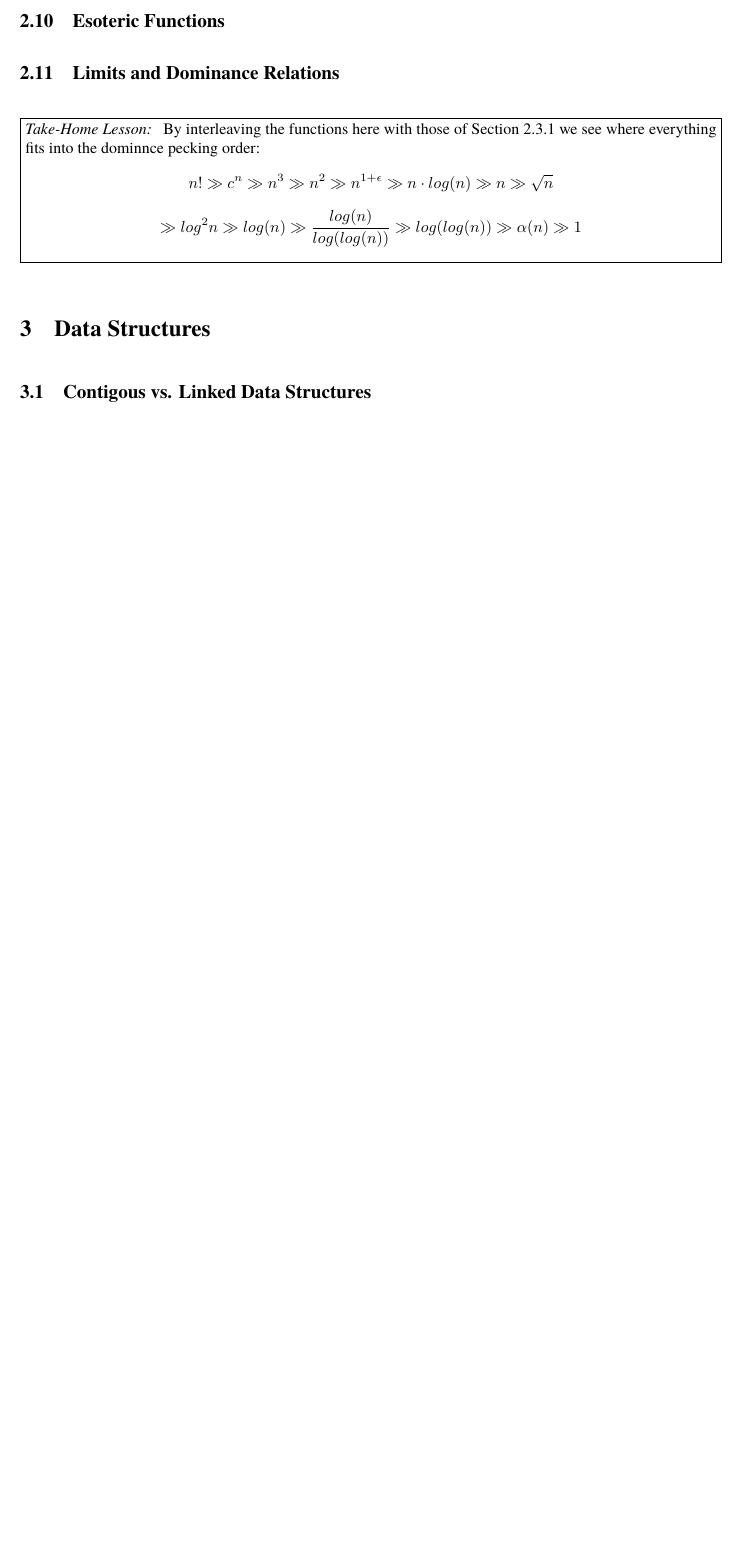
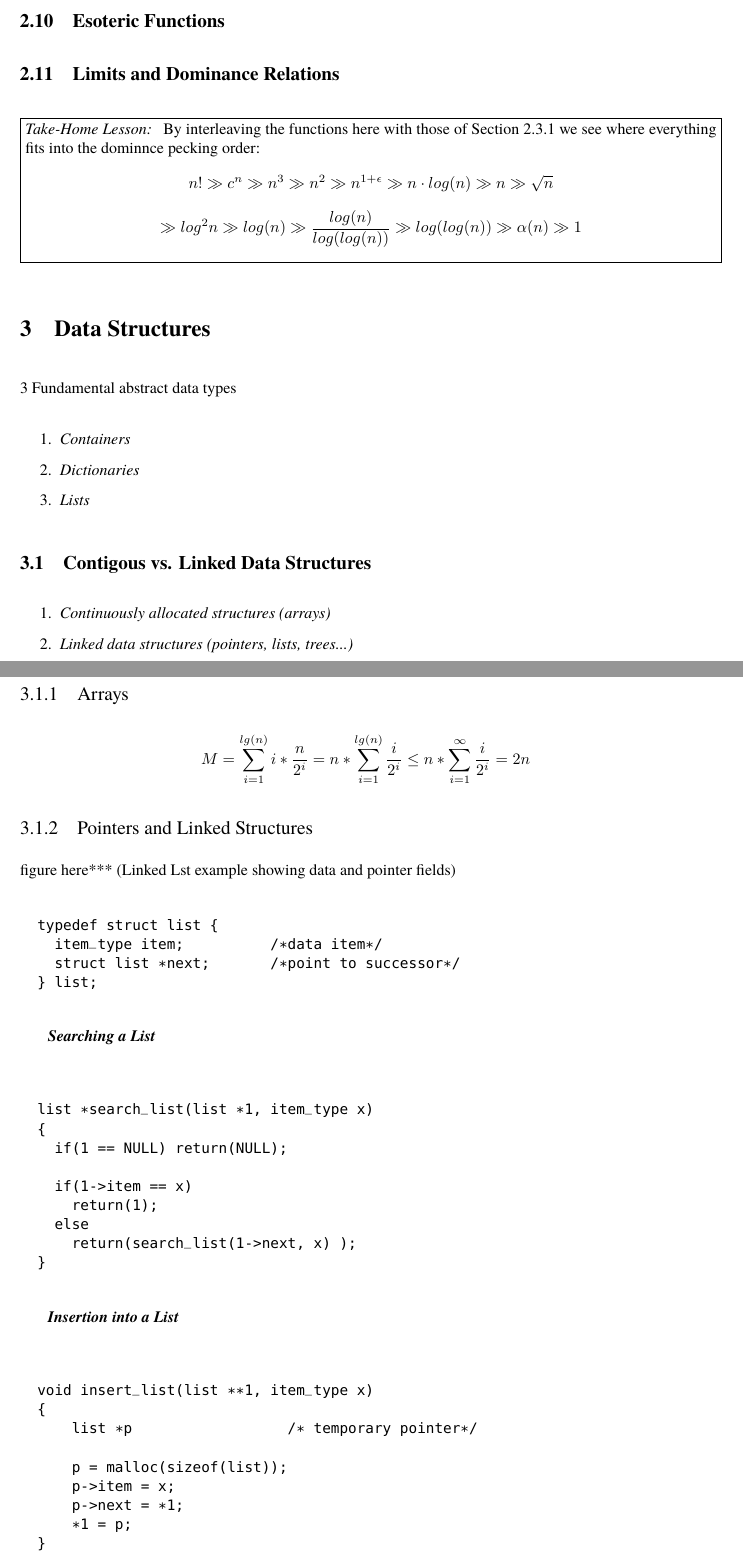
Before and after one commit to zgrimm/algoman, a LaTeX document (notes/main.tex, which reads notes/chapter_3/_3.0_data_structures.tex, notes/chapter_3/_3.1_contiguous_vs_linked_data_structures.tex): part of page 13 of 13 before the commit and two parts of pages 13 and 14 of 18 after it, the two joined at a grey line, cut so that both start at the same text, the shorter picture padded with empty space. The pictures show the PDF file notes/testsHere.pdf that the author committed with the source.

Commit message:
chap3 latex notes

```diff
--- /dev/null
+++ b/notes/chapter_3/_3.0_data_structures.tex
@@ -0,0 +1,7 @@
+3 Fundamental abstract data types
+
+\begin{enumerate}
+	\item \emph{Containers}
+	\item \emph{Dictionaries}
+	\item \emph{Lists}
+\end{enumerate}
--- a/notes/chapter_3/_3.1_contiguous_vs_linked_data_structures.tex
+++ b/notes/chapter_3/_3.1_contiguous_vs_linked_data_structures.tex
@@ -1 +1,68 @@
 \subsection{Contigous vs. Linked Data Structures}
+
+\begin{enumerate}
+	\item
+	  \emph{Continuously allocated structures (arrays)}
+	\item
+	  \emph{Linked data structures (pointers, lists, trees...)}
+\end{enumerate}
+
+\subsubsection{Arrays}
+$$M=\sum_{i=1}^{lg(n)} i*\frac{n}{2^{i}} = n*\sum_{i=1}^{lg(n)}\frac{i}{2^{i}} \leq n*\sum_{i=1}^{\infty}\frac{i}{2^{i}} = 2n$$
+
+\subsubsection{Pointers and Linked Structures}
+
+figure here*** (Linked Lst example showing data and pointer fields)
+
+\begin{verbatim}
+  typedef struct list {
+    item_type item;          /*data item*/
+    struct list *next;       /*point to successor*/
+  } list;
+\end{verbatim}
+
+\textbf{ \emph{Searching a List} }\\
+
+\begin{verbatim}
+  list *search_list(list *1, item_type x)
+  {
+    if(1 == NULL) return(NULL);
+
+    if(1->item == x)
+      return(1);
+    else
+      return(search_list(1->next, x) );
+  }
+\end{verbatim}
+
+\textbf{ \emph{Insertion into a List} }\\
+
+\begin{verbatim}
+  void insert_list(list **1, item_type x)
+  {
+      list *p                  /* temporary pointer*/
+
+      p = malloc(sizeof(list));
+      p->item = x;
+      p->next = *1;
+      *1 = p;
+  }
+\end{verbatim}
+
+\textbf{ \emph{Deletion From a List} }\\
+
+\begin{verbatim}
+  list *predecessor_list(list *1, item_type x)
+  {
+      if((1 == NULL) || (1->next == NULL)) {
+          printf("Error: predecessor sought on null list.\n");
+          return(NULL);
+      }
+
+      if((1->next)->item == x)
+          return(1);
+      else
+          return(predecessor_list(1->next, x));
+  }
+
+  delete_list(list **1, item_type x)
@@ -1,0 +74,2 @@
+      p = search_list(*1,x);
+      if(p != NULL) {
```
Also changed, not shown: notes/chapter_3/_3.2_stacks_and_queues.tex (added, +6 -0 lines), notes/chapter_3/_3.3_dictionaries.tex (added, +34 -0 lines), notes/chapter_3/_3.4_binary_search_trees.tex (added, +90 -0 lines), notes/main.tex (+4 -1 lines), Chapter1/LaTeX/helpers/testsHere.pdf, notes/testsHere.pdf, notes/chapter_3/_3.1_contiguous_vs_linked_data_structures.tex (21 more changed lines), 4 other files.
